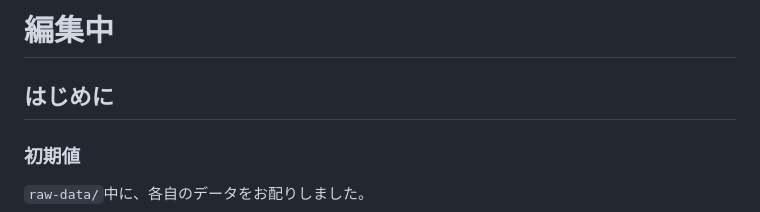
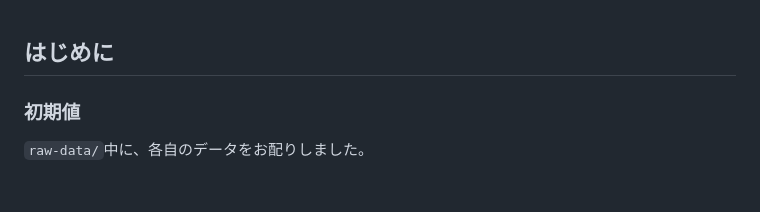
Before and after one commit to Yokohide0317/2025_BI-Zissen, a Markdown page: 04_qiime2.md, the part around the change. Drawn GitHub-style; blank space fills up the shorter version.

```diff
--- a/04_qiime2.md
+++ b/04_qiime2.md
@@ -1,5 +1,3 @@
-# 編集中
-
 ## はじめに
 
 ### 初期値
```
